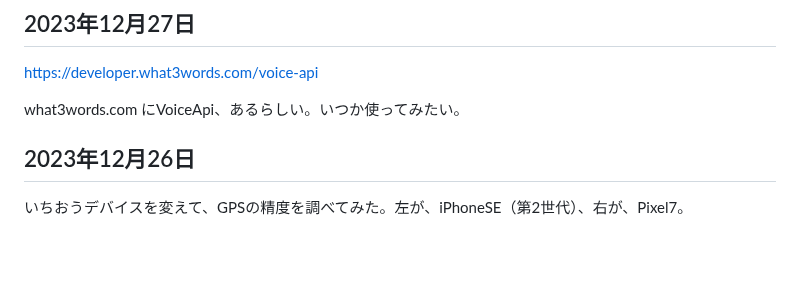
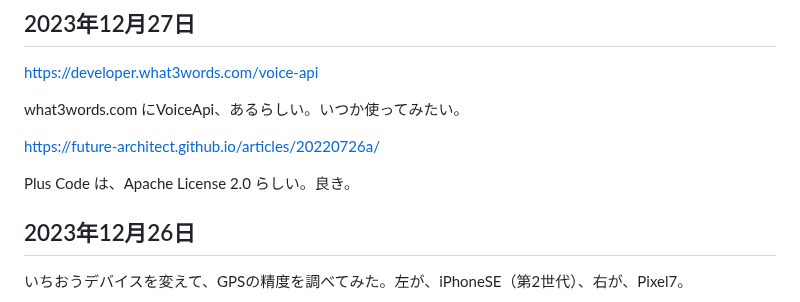
Before and after one commit to kagua/Open-Spot-AR, a Markdown page: 更新日記.md, the part around the change. GitHub-like rendering; blank space fills up the shorter version.

```diff
--- a/更新日記.md
+++ b/更新日記.md
@@ -3,6 +3,10 @@
 https://developer.what3words.com/voice-api
 
 what3words.com にVoiceApi、あるらしい。いつか使ってみたい。
+
+https://future-architect.github.io/articles/20220726a/
+
+Plus Code は、Apache License 2.0 らしい。良き。
 
 ## 2023年12月26日
 
```
